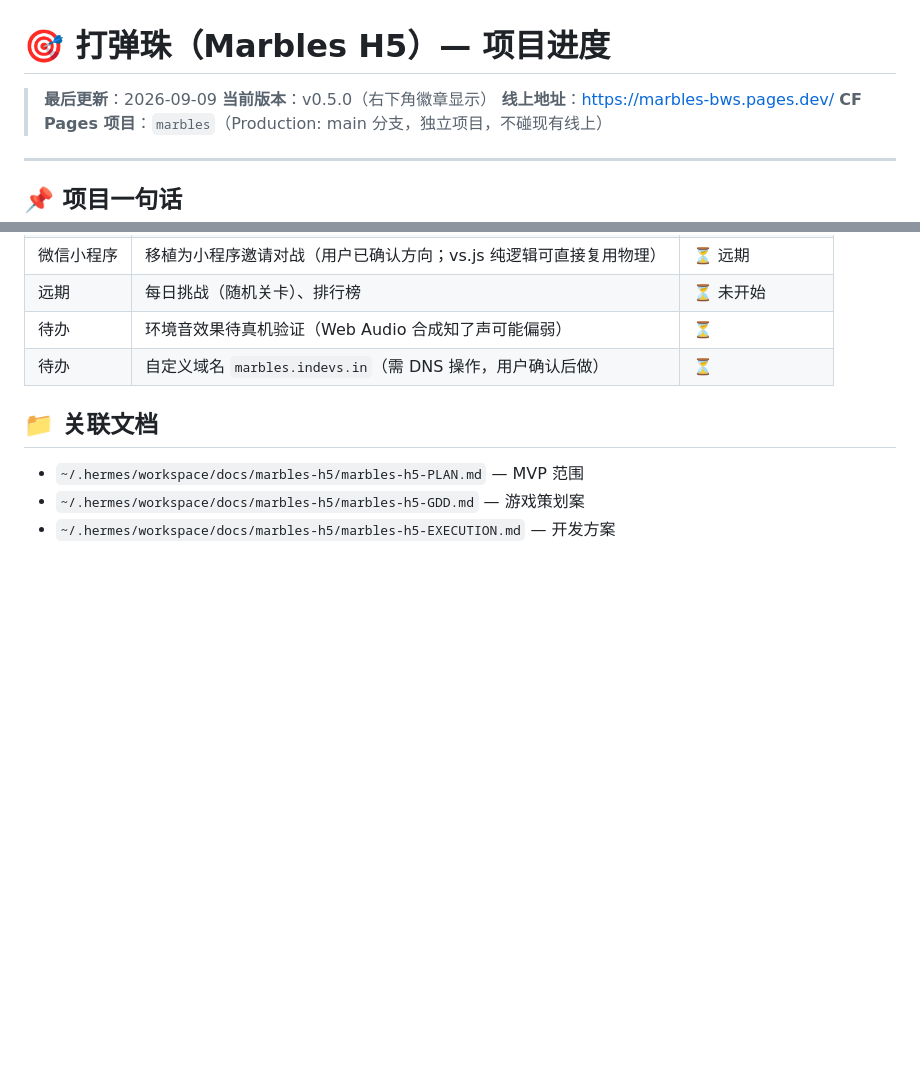
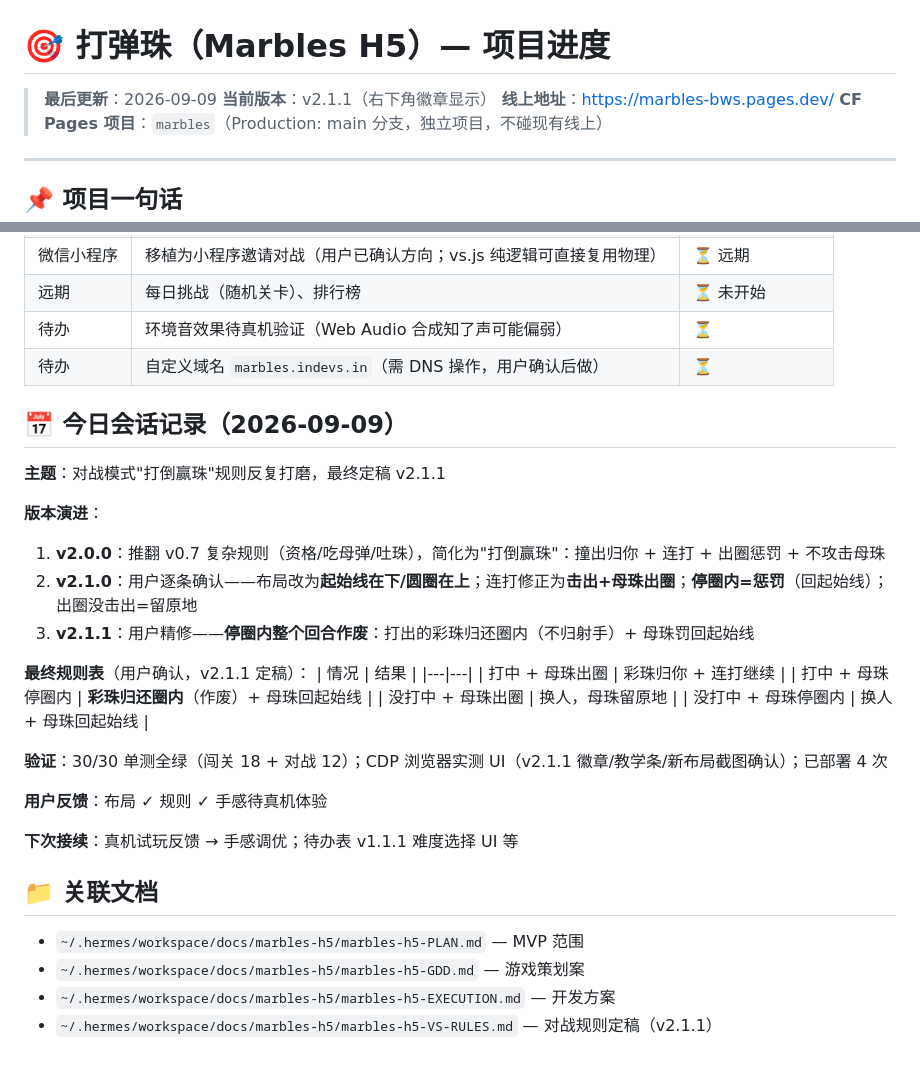
Before and after one commit to jackwude/marbles-h5, a Markdown page: PROGRESS.md, 2 parts joined by grey strips. Rendered like a GitHub page; blank space fills up the shorter version.

Commit message:
docs: daily session record 2026-09-09, version bump to v2.1.1

```diff
--- a/PROGRESS.md
+++ b/PROGRESS.md
@@ -1,7 +1,7 @@
 # 🎯 打弹珠（Marbles H5）— 项目进度
 
 > **最后更新**：2026-09-09
-> **当前版本**：v0.5.0（右下角徽章显示）
+> **当前版本**：v2.1.1（右下角徽章显示）
 > **线上地址**：https://marbles-bws.pages.dev/
 > **CF Pages 项目**：`marbles`（Production: main 分支，独立项目，不碰现有线上）
 
@@ -208,8 +208,32 @@ npx wrangler pages deploy . --project-name marbles --branch main --commit-dirty=
 | 待办 | 环境音效果待真机验证（Web Audio 合成知了声可能偏弱） | ⏳ |
 | 待办 | 自定义域名 `marbles.indevs.in`（需 DNS 操作，用户确认后做） | ⏳ |
 
+## 📅 今日会话记录（2026-09-09）
+
+**主题**：对战模式"打倒赢珠"规则反复打磨，最终定稿 v2.1.1
+
+**版本演进**：
+1. **v2.0.0**：推翻 v0.7 复杂规则（资格/吃母弹/吐珠），简化为"打倒赢珠"：撞出归你 + 连打 + 出圈惩罚 + 不攻击母珠
+2. **v2.1.0**：用户逐条确认——布局改为**起始线在下/圆圈在上**；连打修正为**击出+母珠出圈**；**停圈内=惩罚**（回起始线）；出圈没击出=留原地
+3. **v2.1.1**：用户精修——**停圈内整个回合作废**：打出的彩珠归还圈内（不归射手）+ 母珠罚回起始线
+
+**最终规则表**（用户确认，v2.1.1 定稿）：
+| 情况 | 结果 |
+|---|---|
+| 打中 + 母珠出圈 | 彩珠归你 + 连打继续 |
+| 打中 + 母珠停圈内 | **彩珠归还圈内**（作废）+ 母珠回起始线 |
+| 没打中 + 母珠出圈 | 换人，母珠留原地 |
+| 没打中 + 母珠停圈内 | 换人 + 母珠回起始线 |
+
+**验证**：30/30 单测全绿（闯关 18 + 对战 12）；CDP 浏览器实测 UI（v2.1.1 徽章/教学条/新布局截图确认）；已部署 4 次
+
+**用户反馈**：布局 ✓ 规则 ✓ 手感待真机体验
+
+**下次接续**：真机试玩反馈 → 手感调优；待办表 v1.1.1 难度选择 UI 等
+
 ## 📁 关联文档
 
 - `~/.hermes/workspace/docs/marbles-h5/marbles-h5-PLAN.md` — MVP 范围
 - `~/.hermes/workspace/docs/marbles-h5/marbles-h5-GDD.md` — 游戏策划案
 - `~/.hermes/workspace/docs/marbles-h5/marbles-h5-EXECUTION.md` — 开发方案
+- `~/.hermes/workspace/docs/marbles-h5/marbles-h5-VS-RULES.md` — 对战规则定稿（v2.1.1）
```
